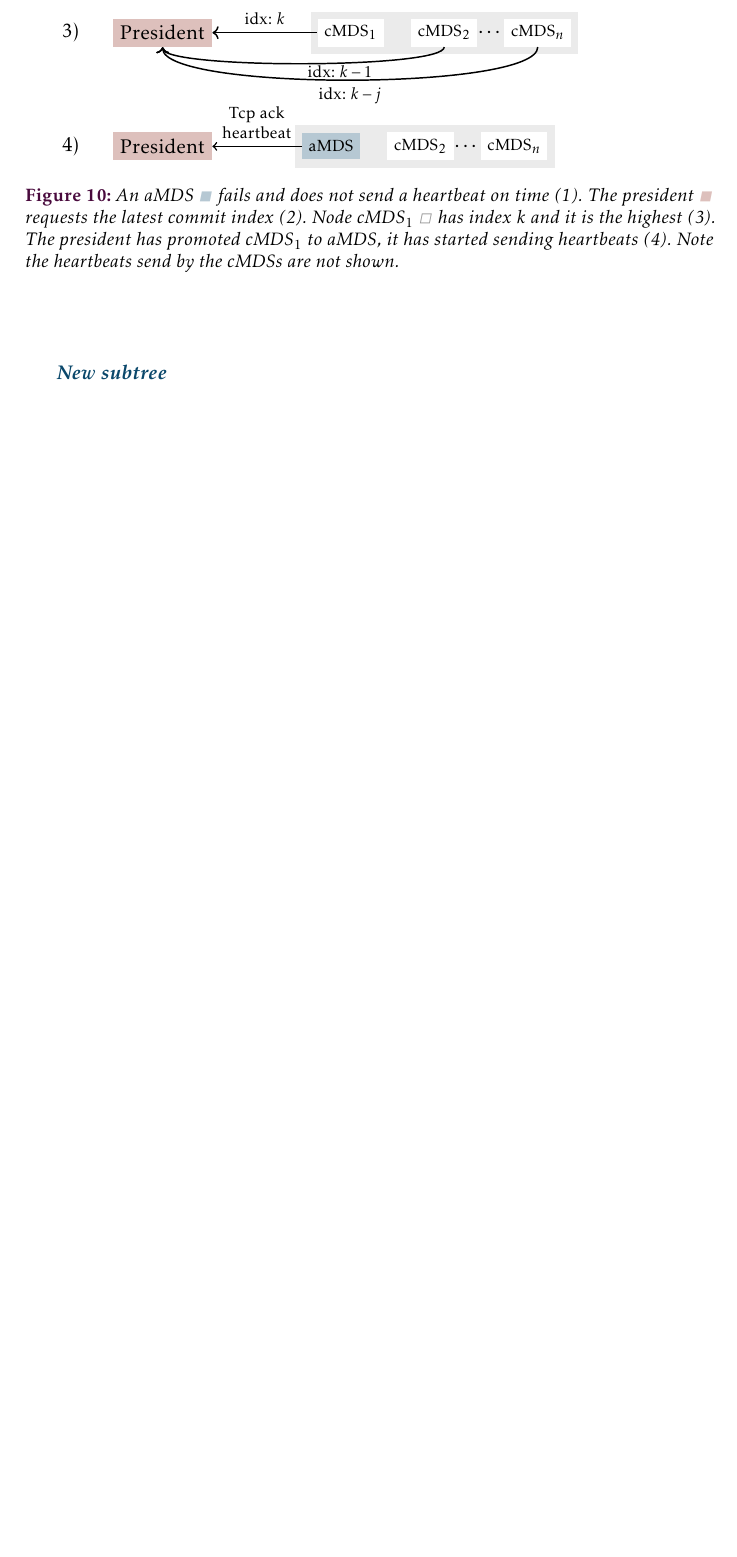
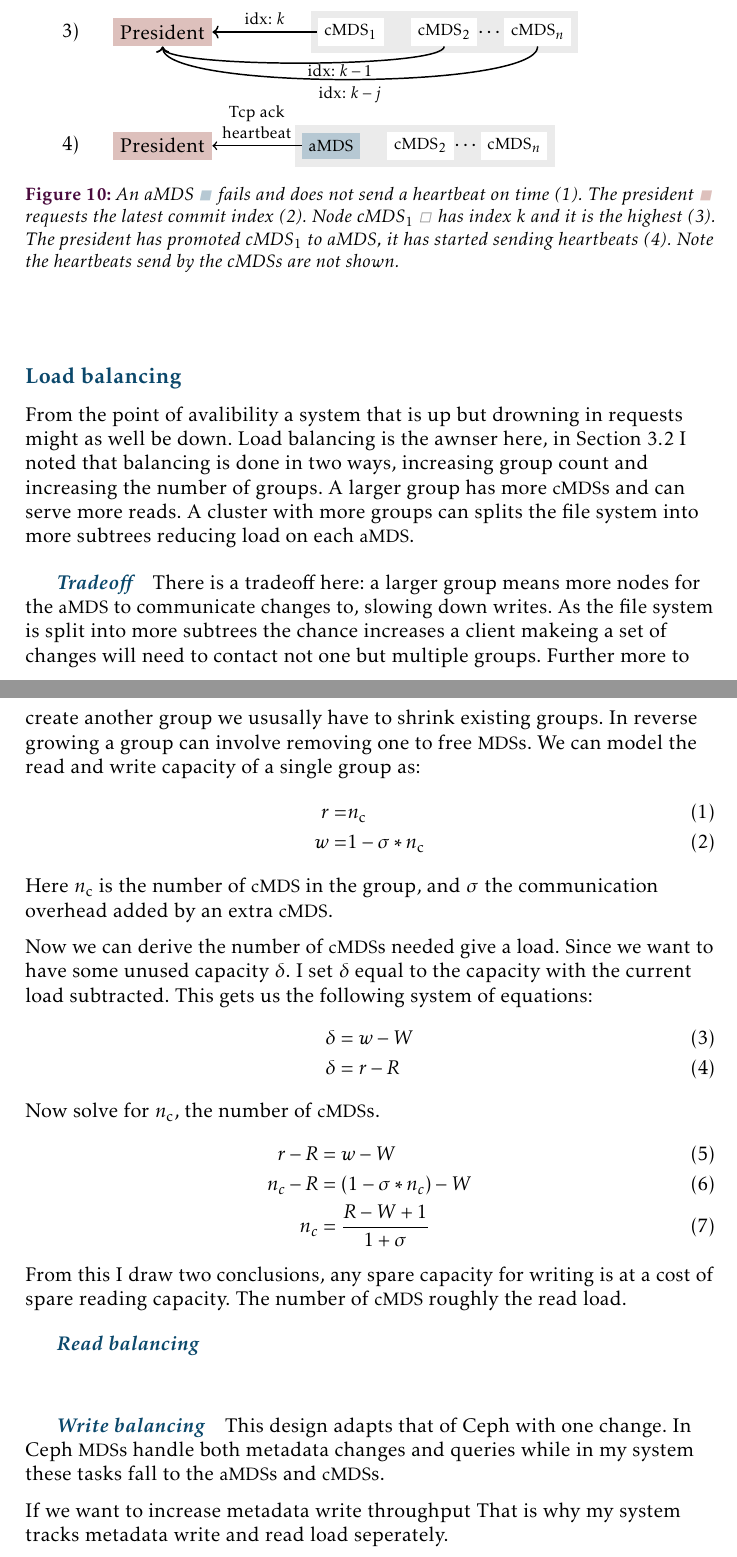
Before and after one commit to dvdsk/Thesis, a LaTeX document (report/main.tex, which reads report/content/design/operations.tex): part of page 25 of 28 before the commit and two parts of pages 25 and 26 of 29 after it, the two joined at a grey line, cut so that both start at the same text, the shorter picture padded with empty space. The pictures show the PDF file report/main.pdf that the author committed with the source.

Commit message:
add future work section + description on read vs write load

```diff
--- a/report/content/design/operations.tex
+++ b/report/content/design/operations.tex
@@ -40 +39,2 @@ Ensuring file system avalibility is the responsibility of the \textit{president}
 
+\subsubsection*{A failing \ac{mds}}
@@ -42,5 +41,6 @@ Ensuring file system avalibility is the responsibility of the \textit{president}
 When the president notices an \ac{amds} has failed it will try to replace it. It queries the \ac{amds}'s group to find the ideal candidate for promotion. It it gets a response from less then half the group it can not safely replace the \ac{amds}. At that point it marks the file subtree as down and may retry in the future. A succesful replace is illustrated in \Cref{fig:appoint}.
 
+% TODO what if there is no free umds and group gets too small?
 % TODO instead wait till load balance check corrects it?
 % what to do with nodes quickly going down?
 % just check load balance often? (is just calc not the data geathering)
@@ -57,5 +57,38 @@ When the groups \ac{amds} appends to the groups \ac{praft} log it will notice th
 	\caption{An \ac{amds}~\amdsLeg{} fails and does not send a heartbeat on time (1). The president~\presidentLeg{} requests the latest commit index (2). Node $\text{\ac{cmds}}_1$~\cmdsLeg{} has index $k$ and it is the highest (3). The president has promoted $\text{\ac{cmds}}_1$ to \ac{amds}, it has started sending heartbeats (4). Note the heartbeats send by the \acp{cmds} are not shown.}
 	\label{fig:appoint}
 \end{figure}
+%
+\subsubsection*{Load balancing} \label{sec:loadb}
+From the point of avalibility a system that is up but drowning in requests might as well be down. To prevent nodes from getting overloaded we actively balance the load between \ac{mds} groups, add and remove groups and expand the read capacity of groups. A load report contains cpu utilization for each node in the group and the popularity of each bit of metadata split into read and write popularity. The President checks the load balance for each report it recieves.
+%
+\subparagraph*{Tradeoff}
+There is a tradeoff here: a larger group means more nodes for the \ac{amds} to communicate changes to, slowing down writes. As the file system is split into more subtrees the chance increases a client makeing a set of changes will need to contact not one but multiple groups. Further more to create another group we ususally have to shrink existing groups. In reverse growing a group can involve removing one to free \acp{mds}.
+%
+We can model the read and write capacity of a single group as:
+\begin{align}
+	r =& n_\text{c} \\
+	w =& 1 - \sigma*n_\text{c}
+\end{align}%
+Here $n_\text{c}$ is the number of \ac{cmds} in the group, and $\sigma$ the communication overhead added by an extra \ac{cmds}.
 
-\subparagraph*{New subtree} \label{sec:loadb}
+Now we can derive the number of \acp{cmds} needed give a load. Since we want to have some unused capacity $\delta$. I set $\delta$ equal to the capacity with the current load subtracted. This gets us the following system of equations:
+\begin{align}
+	\delta &= w - W \\
+	\delta &= r - R
+\end{align}%
+Now solve for $n_\text{c}$, the number of \acp{cmds}.
+\begin{align}
+	r - R &= w - W \\
+	n_c - R &= \left(1 - \sigma*n_c\right) - W \\
+	n_c &= \frac{R - W + 1}{1 + \sigma}
+\end{align}
+From this I draw two conclusions, any spare capacity for writing is at a cost of spare reading capacity. The number of \ac{cmds} roughly the read load.
+%
+% TODO a load balancing algorithm
+%
+\subparagraph*{Read balancing}
+A group expeciencing low read load relative to their capacity are shrunk. A group is under low read load if it could lose a \ac{cmds} without average \ac{cmds} cpu utilization under 85\%. A group has multiple members because not only for performance. The members form a \praft{} cluster and ensure metadata is stored redundantly. This only works if a group has at least three members. To shrink a group the President issues a \raft{} message unassigning a group member.
+
+A group under high relative read load has average \ac{cmds} cpu utilization passing 95\%. The president then issues a \raft{} message assigning a \ac{umds} to the group if one is availible. %TODO diff % why
+%
+\subparagraph*{Write balancing}
```
Also changed, not shown: report/content/design/architecture.tex (+2 -2 lines), report/content/future_work.tex (added, +13 -0 lines), report/figs/diagrams/subtree.tex (+3 -3 lines), report/main.pdf, report/content/design/operations.tex (19 more changed lines).
